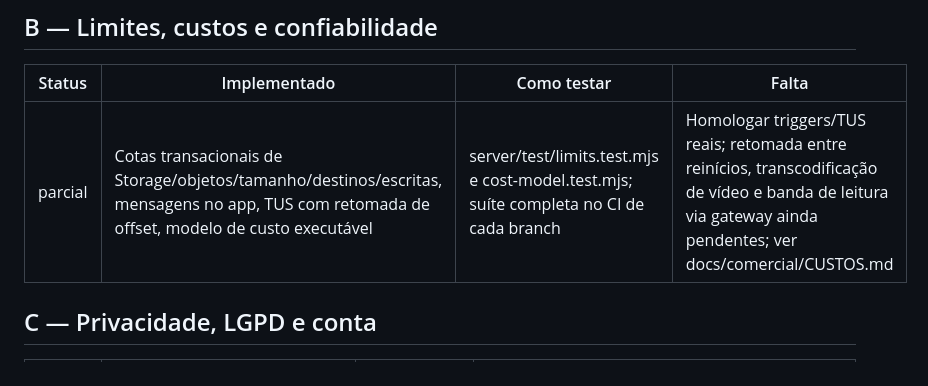
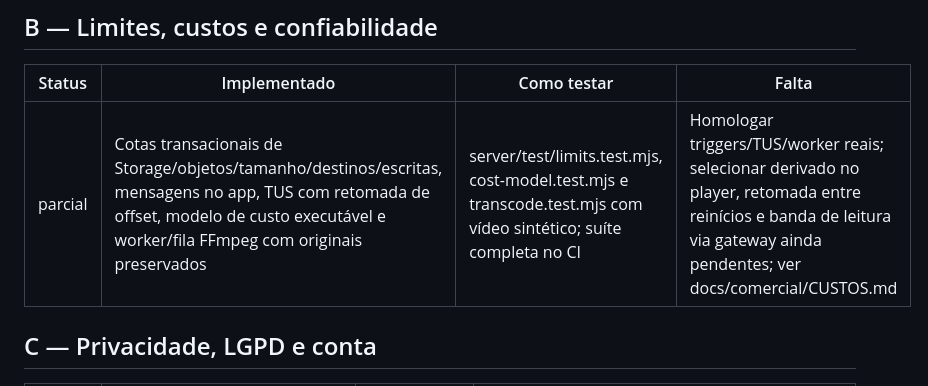
Before and after one commit to murilomelo22/atlas, a Markdown page: ROADMAP_COMERCIAL.md, the part around the change. Drawn GitHub-style.

```diff
--- a/ROADMAP_COMERCIAL.md
+++ b/ROADMAP_COMERCIAL.md
@@ -19,7 +19,7 @@ Fragilidades: Premium legado manual com gate de UI contornável, sem billing; li
 ## B — Limites, custos e confiabilidade
 | Status | Implementado | Como testar | Falta |
 |---|---|---|---|
-| parcial | Cotas transacionais de Storage/objetos/tamanho/destinos/escritas, mensagens no app, TUS com retomada de offset, modelo de custo executável | server/test/limits.test.mjs e cost-model.test.mjs; suíte completa no CI de cada branch | Homologar triggers/TUS reais; retomada entre reinícios, transcodificação de vídeo e banda de leitura via gateway ainda pendentes; ver docs/comercial/CUSTOS.md |
+| parcial | Cotas transacionais de Storage/objetos/tamanho/destinos/escritas, mensagens no app, TUS com retomada de offset, modelo de custo executável e worker/fila FFmpeg com originais preservados | server/test/limits.test.mjs, cost-model.test.mjs e transcode.test.mjs com vídeo sintético; suíte completa no CI | Homologar triggers/TUS/worker reais; selecionar derivado no player, retomada entre reinícios e banda de leitura via gateway ainda pendentes; ver docs/comercial/CUSTOS.md |
 
 ## C — Privacidade, LGPD e conta
 | Status | Implementado | Como testar | Falta |
```
Also changed, not shown: docs/comercial/CUSTOS.md (+4 -2 lines).
